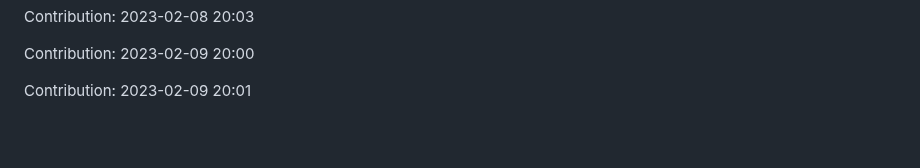
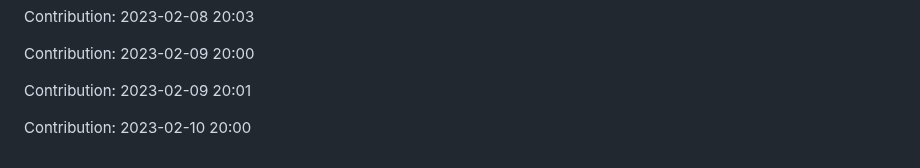
Before and after one commit to zlin1228/fair-market-value-analysis, a Markdown page: README.md, the part around the change. Drawn GitHub-style; blank space fills up the shorter version.

Commit message:
"Contribution: 2023-02-10 20:00"

```diff
--- a/README.md
+++ b/README.md
@@ -520,3 +520,5 @@ Contribution: 2023-02-08 20:03
 Contribution: 2023-02-09 20:00
 
 Contribution: 2023-02-09 20:01
+
+Contribution: 2023-02-10 20:00
```
